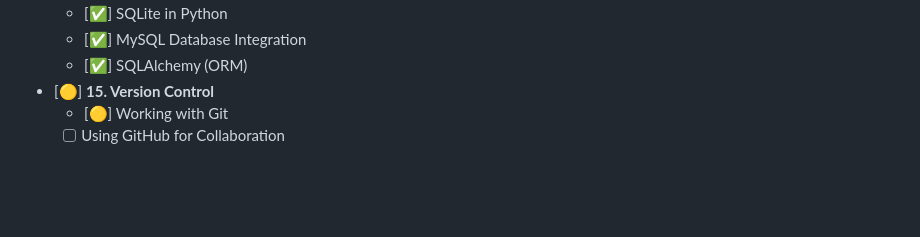
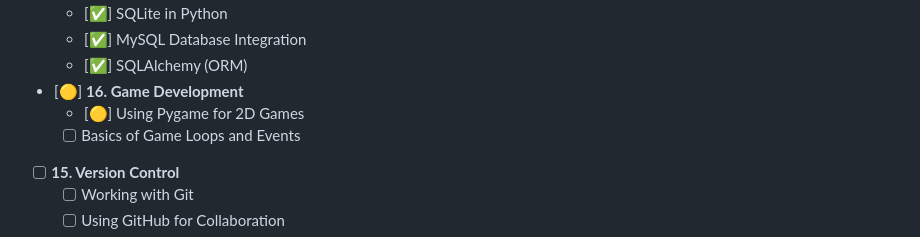
Before and after one commit to Someone-anon-coder/Python, a Markdown page: ReadMe.md, the part around the change. Drawn GitHub-style; blank space fills up the shorter version.

```diff
--- a/ReadMe.md
+++ b/ReadMe.md
@@ -84,8 +84,11 @@ Below is the list of topics that I plan to cover, categorized from beginner to a
   - [✅] SQLite in Python
   - [✅] MySQL Database Integration
   - [✅] SQLAlchemy (ORM)
-- [🟡] **15. Version Control**
-  - [🟡] Working with Git
+- [🟡] **16. Game Development**
+  - [🟡] Using Pygame for 2D Games
+  - [ ] Basics of Game Loops and Events
+- [ ] **15. Version Control**
+  - [ ] Working with Git
   - [ ] Using GitHub for Collaboration
 - [ ] **16. Deployment**
   - [ ] Packaging Python Applications
```
